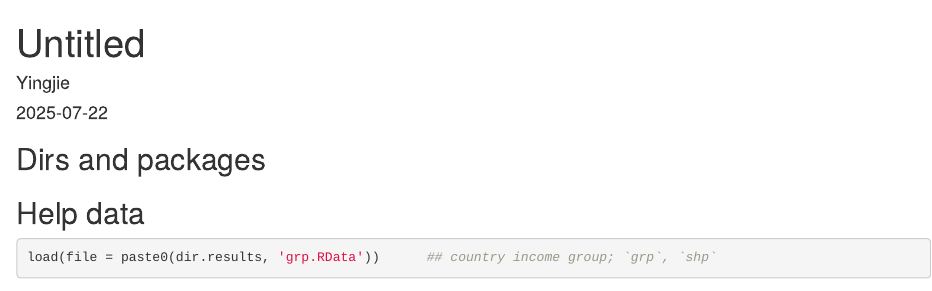
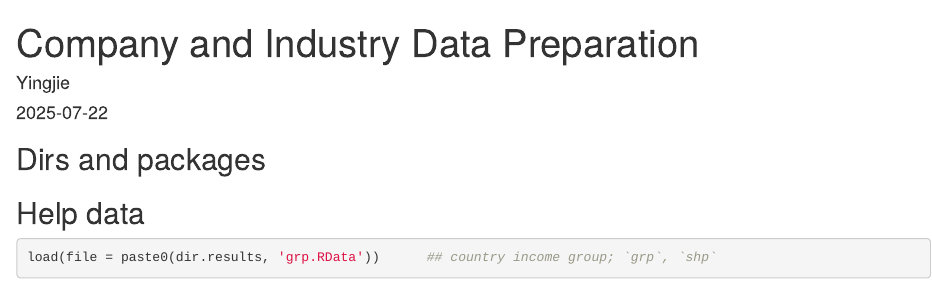
Before and after one commit to Yingjie4Science/SDGs_Corporations, an R Markdown document (Code/01_S3_company_industry_data_prep.Rmd): the page in a window 1100 px wide, from its top. Rendered offline with R 4.5, knitr and Pandoc, with nearby package versions; some code elsewhere in the file could not run offline.

Commit message:
add title to knitted html

```diff
--- a/Code/01_S3_company_industry_data_prep.Rmd
+++ b/Code/01_S3_company_industry_data_prep.Rmd
@@ -1,5 +1,5 @@
 ---
-title: "Untitled"
+title: "Company and Industry Data Preparation"
 author: "Yingjie"
 date: "`r Sys.Date()`"
 output: html_document
```
Also changed, not shown: Code/51s_coded_data_analysis_ssfp.Rmd (+1 -1 lines).
